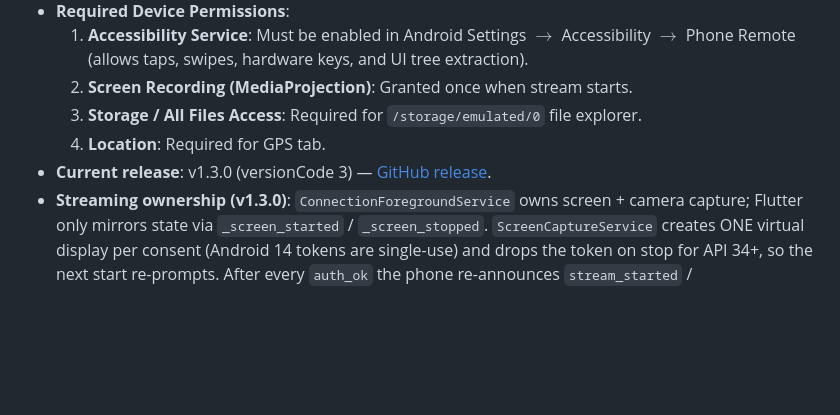
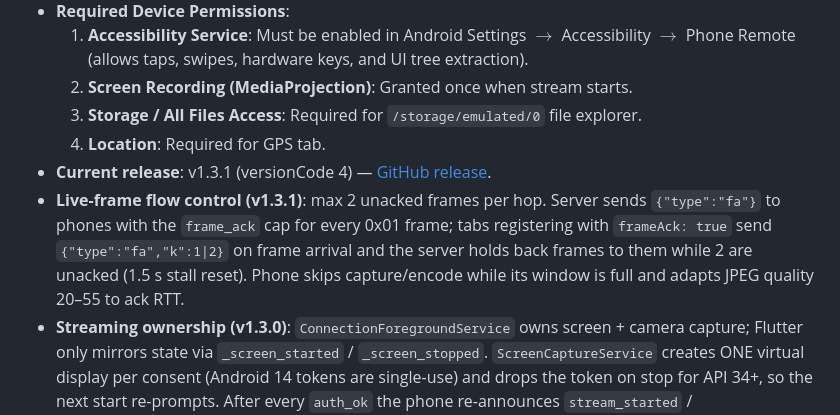
Before and after one commit to GuptaOum/phone-remote, a Markdown page: PROJECT_MEMORY.md, the part around the change. GitHub-like rendering; blank space fills up the shorter version.

Commit message:
docs: note v1.3.1 frame flow control
Co-authored-by: Cursor <cursoragent@cursor.com>

```diff
--- a/PROJECT_MEMORY.md
+++ b/PROJECT_MEMORY.md
@@ -197,7 +197,8 @@ The FastMCP server (`server/fastmcp_server.py`) exposes 26 standardized tools:
   2. **Screen Recording (MediaProjection)**: Granted once when stream starts.
   3. **Storage / All Files Access**: Required for `/storage/emulated/0` file explorer.
   4. **Location**: Required for GPS tab.
-* **Current release**: v1.3.0 (versionCode 3) — [GitHub release](https://github.com/GuptaOum/phone-remote/releases/tag/v1.3.0).
+* **Current release**: v1.3.1 (versionCode 4) — [GitHub release](https://github.com/GuptaOum/phone-remote/releases/tag/v1.3.1).
+* **Live-frame flow control (v1.3.1)**: max 2 unacked frames per hop. Server sends `{"type":"fa"}` to phones with the `frame_ack` cap for every 0x01 frame; tabs registering with `frameAck: true` send `{"type":"fa","k":1|2}` on frame arrival and the server holds back frames to them while 2 are unacked (1.5 s stall reset). Phone skips capture/encode while its window is full and adapts JPEG quality 20–55 to ack RTT.
 * **Streaming ownership (v1.3.0)**: `ConnectionForegroundService` owns screen + camera capture; Flutter only mirrors state via `_screen_started` / `_screen_stopped`. `ScreenCaptureService` creates ONE virtual display per consent (Android 14 tokens are single-use) and drops the token on stop for API 34+, so the next start re-prompts. After every `auth_ok` the phone re-announces `stream_started` / `camera_streaming` if capture survived a socket blip.
 
 ### Building the APK on EC2
```
